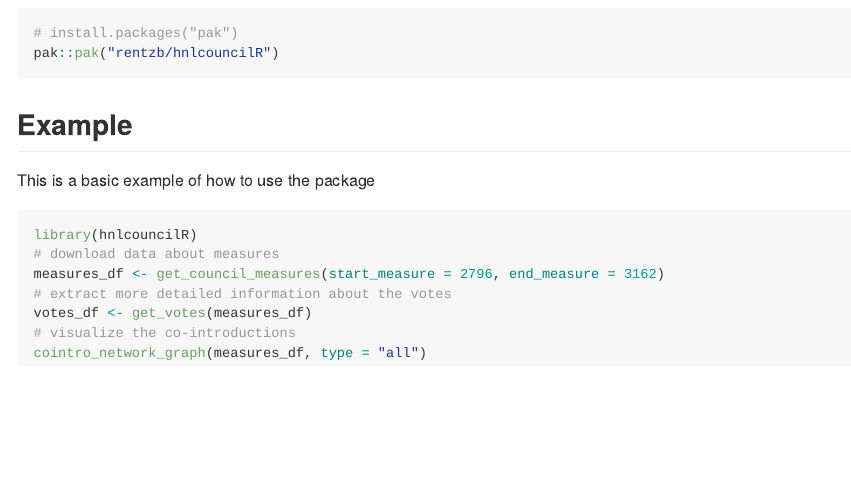
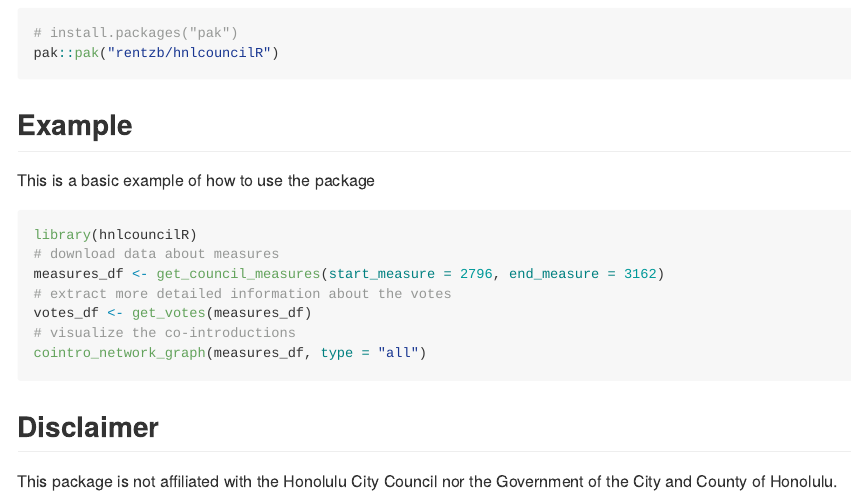
Before and after one commit to rentzb/hnlcouncilR, an R Markdown document (README.Rmd): the page in a window 1100 px wide, from 380 px down. Rendered offline with R 4.5, knitr and Pandoc, with nearby package versions; the code chunks are not run, so their results and figures are left out.

Commit message:
updated readme

````diff
--- a/README.Rmd
+++ b/README.Rmd
@@ -42,3 +42,6 @@ votes_df <- get_votes(measures_df)
 # visualize the co-introductions
 cointro_network_graph(measures_df, type = "all")
 ```
+
+## Disclaimer
+This package is not affiliated with the Honolulu City Council nor the Government of the City and County of Honolulu.
````
Also changed, not shown: README.md.
